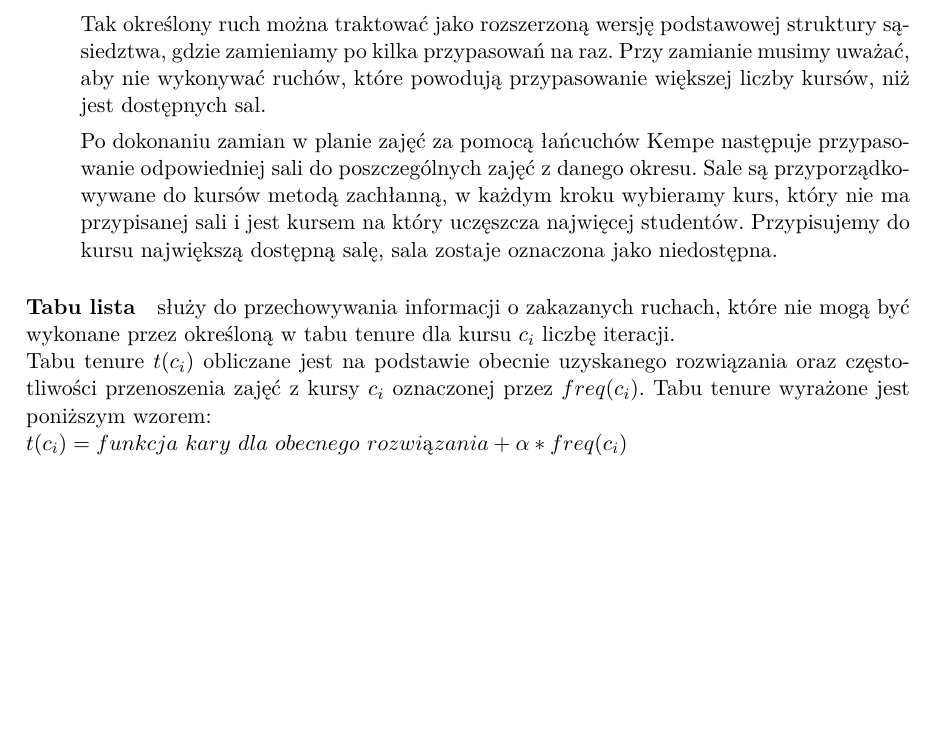
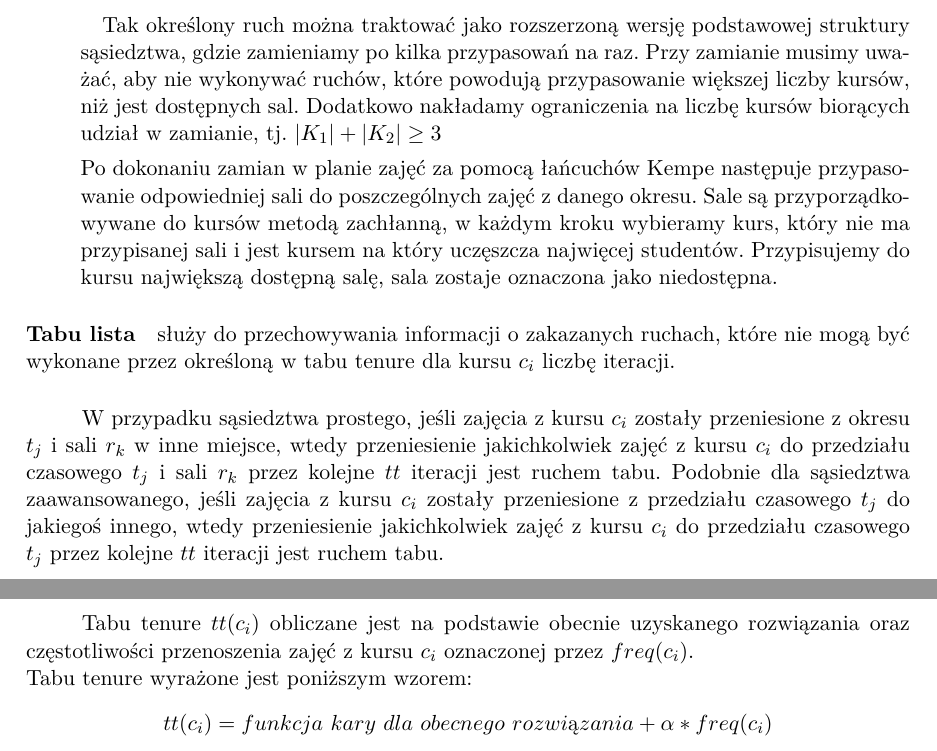
Before and after one commit to jianwang190/cats, a LaTeX thesis (docs/praca_inzynierska.tex, which reads docs/chapters/tabu.tex): part of page 13 of 23 before the commit and two parts of pages 13 and 14 of 23 after it, the two joined at a grey line, cut so that both start at the same text, the shorter picture padded with empty space. Compiled offline with pdfLaTeX.

Commit message:
Zmiany w tabu liście, oznaczeniach w heurystyce

```diff
--- a/docs/chapters/tabu.tex
+++ b/docs/chapters/tabu.tex
@@ -82,18 +82,20 @@ Specjalnym przypadkiem jest, gdy jeden z łańcuchów jest pusty, wtedy:
 \[ t_i' = (t_i \setminus K) \cup (t_j \cap K)\]
 \[ t_j' = (t_j \setminus K) \cup (t_i \cap K)\]
 
-Tak określony ruch można traktować jako rozszerzoną wersję podstawowej struktury sąsiedztwa, gdzie zamieniamy po kilka przypasowań na raz. Przy zamianie musimy uważać, aby nie wykonywać ruchów, które powodują przypasowanie większej liczby kursów, niż jest dostępnych sal.
+\subparagraph{}Tak określony ruch można traktować jako rozszerzoną wersję podstawowej struktury sąsiedztwa, gdzie zamieniamy po kilka przypasowań na raz. Przy zamianie musimy uważać, aby nie wykonywać ruchów, które powodują przypasowanie większej liczby kursów, niż jest dostępnych sal. Dodatkowo nakładamy ograniczenia na liczbę kursów biorących udział w zamianie, tj. $|K_1|+ |K_2| \geq 3 $
 
 %- room assignment
 \par Po dokonaniu zamian w planie zajęć za pomocą łańcuchów Kempe następuje przypasowanie odpowiedniej sali do poszczególnych zajęć z danego okresu. Sale są przyporządkowywane do kursów metodą zachłanną, w każdym kroku wybieramy kurs, który nie ma przypisanej sali i jest kursem na który uczęszcza najwięcej studentów. Przypisujemy do kursu największą dostępną salę, sala zostaje oznaczona jako niedostępna.
 
 \end{enumerate}
 \paragraph{Tabu lista}
-służy do przechowywania informacji o zakazanych ruchach, które nie mogą być wykonane przez określoną w tabu tenure dla kursu $c_{i}$ liczbę iteracji. \\
+służy do przechowywania informacji o zakazanych ruchach, które nie mogą być wykonane przez określoną w tabu tenure dla kursu $c_{i}$ liczbę iteracji.
 %-  dokłady opis tabu list
-Tabu tenure $t(c_{i})$ obliczane jest na podstawie obecnie uzyskanego rozwiązania oraz częstotliwości przenoszenia zajęć z kursy $c_{i}$ oznaczonej przez $freq(c_{i})$.
-Tabu tenure wyrażone jest poniższym wzorem: \\
-$t(c_{i}) = funkcja\ kary\ dla\ obecnego\ rozwiązania + \alpha * freq(c_{i})$ \\ \\
+\subparagraph{}W przypadku sąsiedztwa prostego, jeśli zajęcia z kursu $c_i$ zostały przeniesione z okresu $t_j$ i sali $r_k$ w inne miejsce, wtedy przeniesienie jakichkolwiek zajęć z kursu $c_i$ do przedziału czasowego $t_j$ i sali $r_k$ przez kolejne $tt$ iteracji jest ruchem tabu. Podobnie dla sąsiedztwa zaawansowanego, jeśli zajęcia z kursu $c_i$ zostały przeniesione z przedziału czasowego $t_j$ do jakiegoś innego, wtedy przeniesienie jakichkolwiek zajęć z kursu $c_i$ do przedziału czasowego $t_j$ przez kolejne $tt$ iteracji jest ruchem tabu.
+\subparagraph{}
+Tabu tenure $tt(c_{i})$ obliczane jest na podstawie obecnie uzyskanego rozwiązania oraz częstotliwości przenoszenia zajęć z kursu $c_{i}$ oznaczonej przez $freq(c_{i})$. \\
+Tabu tenure wyrażone jest poniższym wzorem:
+ \[tt(c_{i}) = funkcja\ kary\ dla\ obecnego\ rozwiązania + \alpha * freq(c_{i}) \]
 gdzie ${\alpha = \frac{liczba\ konfliktujących\ kursów\ z\ c_{i}}{liczba\ kursów}}$ wobec tego wartość parametru ${\alpha \in [0, 1]}$ \\
 gdyż ${liczba\ kursów \geq liczba\ konfliktujących\ kursów\ z\ c_{i}} $
 
```
Also changed, not shown: docs/chapters/tabu.tex (6 more changed lines).
